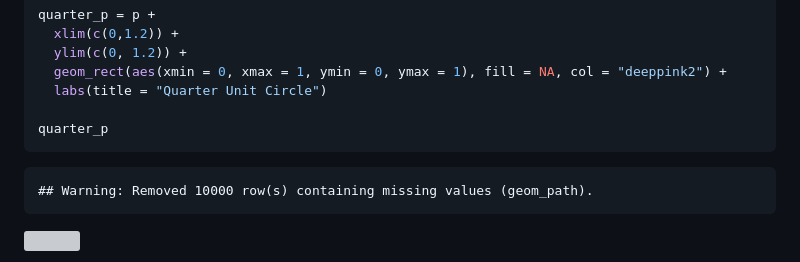
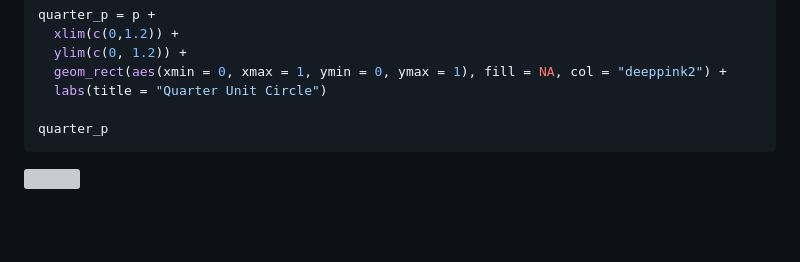
Before and after one commit to brown-science/Pi-estimate-in-R, a Markdown page: README.md, the part around the change. GitHub-like rendering; blank space fills up the shorter version; grey boxes are pictures that could not be loaded.

````diff
--- a/README.md
+++ b/README.md
@@ -61,7 +61,6 @@ quarter_p = p +
 quarter_p
 ```
 
-    ## Warning: Removed 10000 row(s) containing missing values (geom_path).
 
 ![](Pi_estimate_in_R_files/figure-gfm/unnamed-chunk-2-1.png)<!-- -->
 
````
